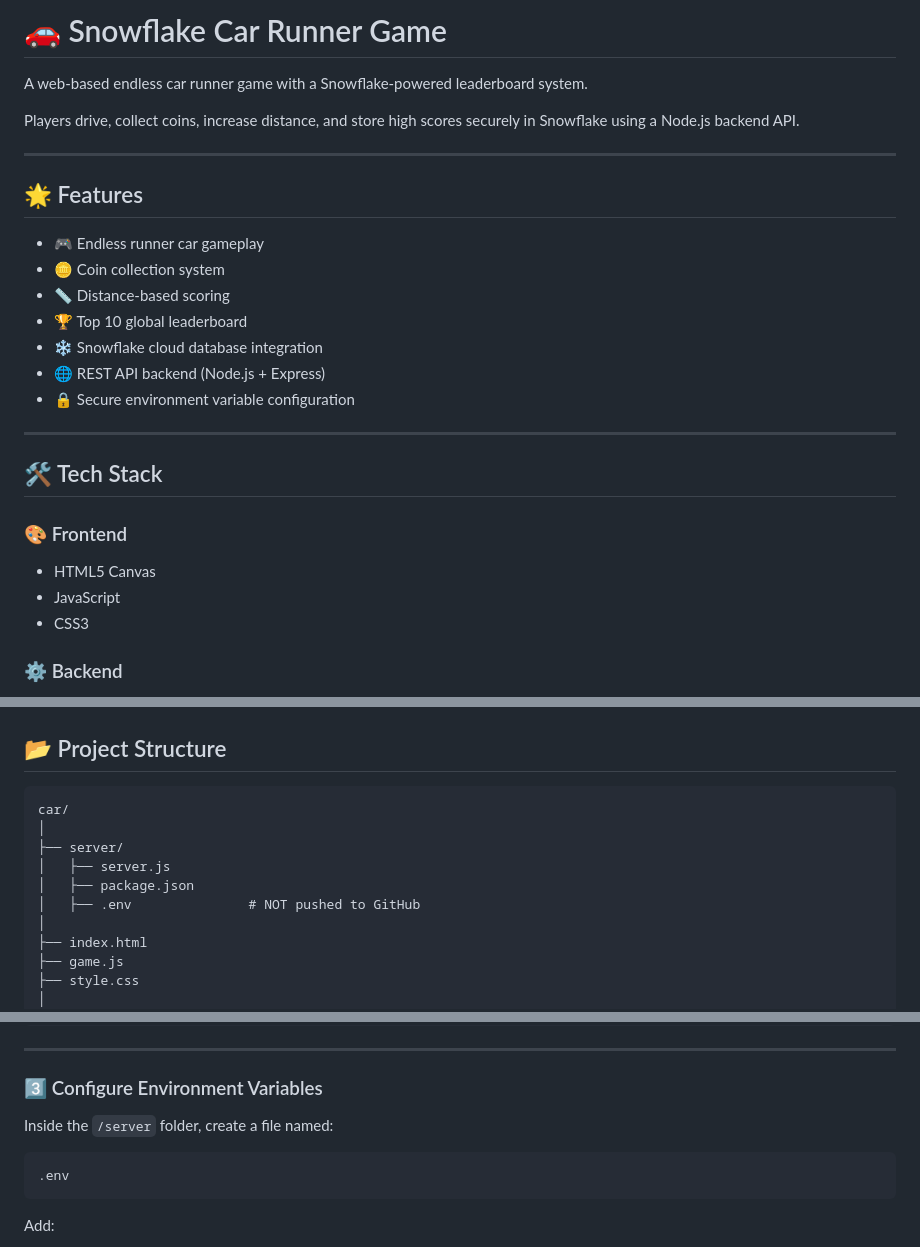
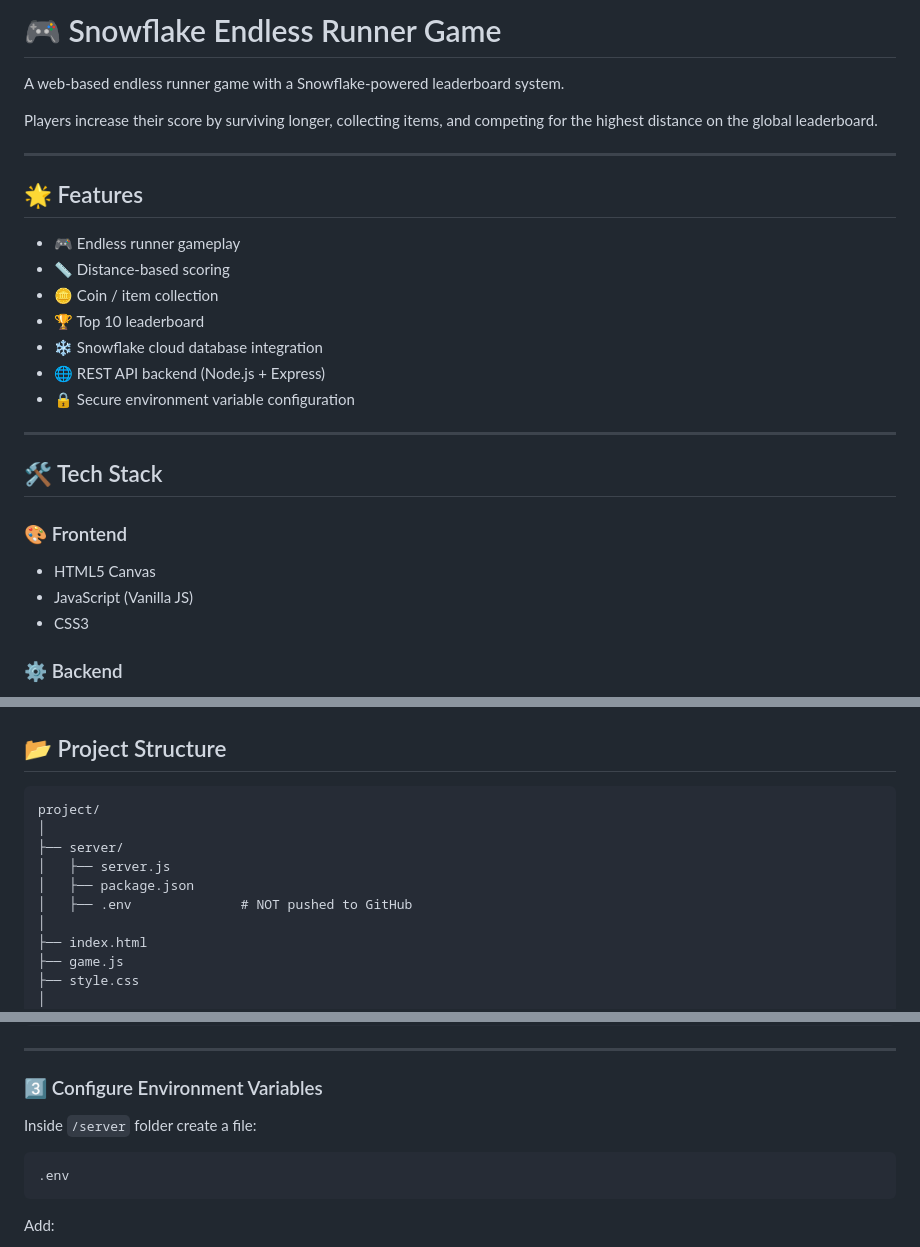
Before and after one commit to nusrat-07/ball-Game, a Markdown page: README.md, 3 parts joined by grey strips. GitHub-like rendering.

````diff
--- a/README.md
+++ b/README.md
@@ -1,17 +1,17 @@
-# 🚗 Snowflake Car Runner Game
+# 🎮 Snowflake Endless Runner Game
 
-A web-based endless car runner game with a Snowflake-powered leaderboard system.
+A web-based endless runner game with a Snowflake-powered leaderboard system.
 
-Players drive, collect coins, increase distance, and store high scores securely in Snowflake using a Node.js backend API.
+Players increase their score by surviving longer, collecting items, and competing for the highest distance on the global leaderboard.
 
 ---
 
 ## 🌟 Features
 
-- 🎮 Endless runner car gameplay
-- 🪙 Coin collection system
+- 🎮 Endless runner gameplay
 - 📏 Distance-based scoring
-- 🏆 Top 10 global leaderboard
+- 🪙 Coin / item collection
+- 🏆 Top 10 leaderboard
 - ❄️ Snowflake cloud database integration
 - 🌐 REST API backend (Node.js + Express)
 - 🔒 Secure environment variable configuration
@@ -22,7 +22,7 @@ Players drive, collect coins, increase distance, and store high scores securely
 
 ### 🎨 Frontend
 - HTML5 Canvas
-- JavaScript
+- JavaScript (Vanilla JS)
 - CSS3
 
 ### ⚙️ Backend
@@ -40,12 +40,12 @@ Players drive, collect coins, increase distance, and store high scores securely
 ## 📂 Project Structure
 
 ```
-car/
+project/
 │
 ├── server/
 │   ├── server.js
 │   ├── package.json
-│   ├── .env               # NOT pushed to GitHub
+│   ├── .env              # NOT pushed to GitHub
 │
 ├── index.html
 ├── game.js
@@ -79,7 +79,7 @@ npm install
 
 ### 3️⃣ Configure Environment Variables
 
-Inside the `/server` folder, create a file named:
+Inside `/server` folder create a file:
 
 ```
 .env
````
Also changed, not shown: other parts of README.md (+29 -64 lines).
